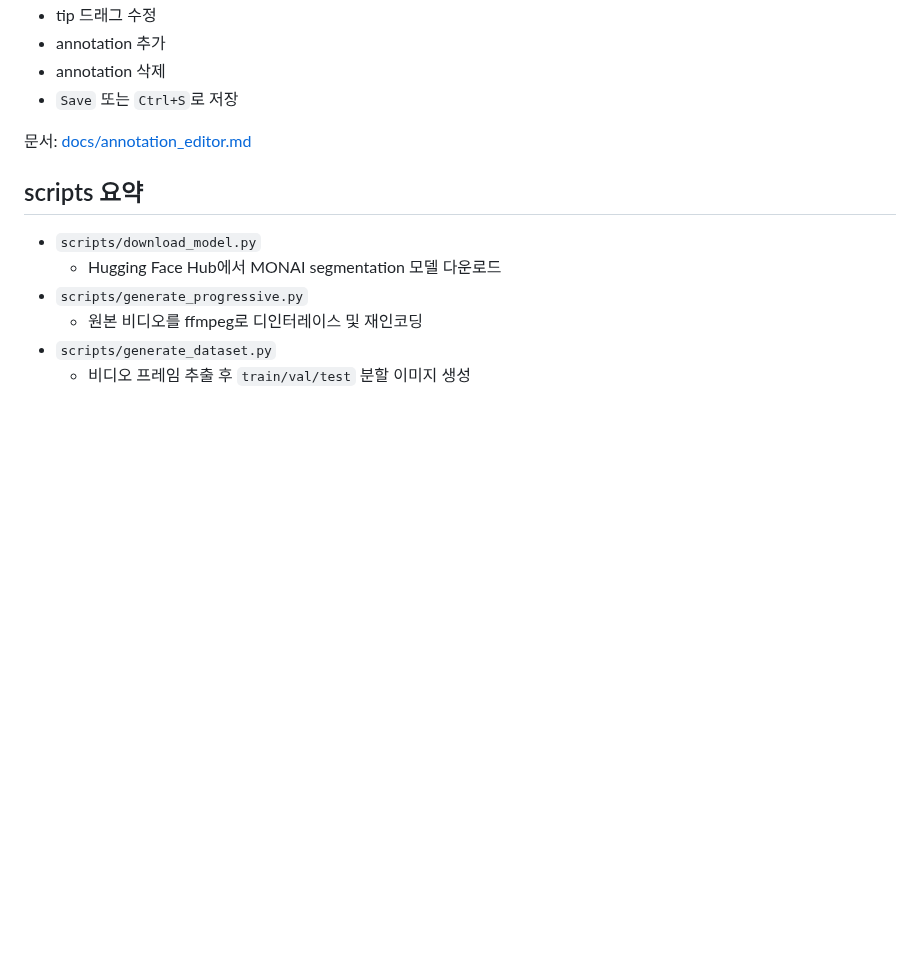
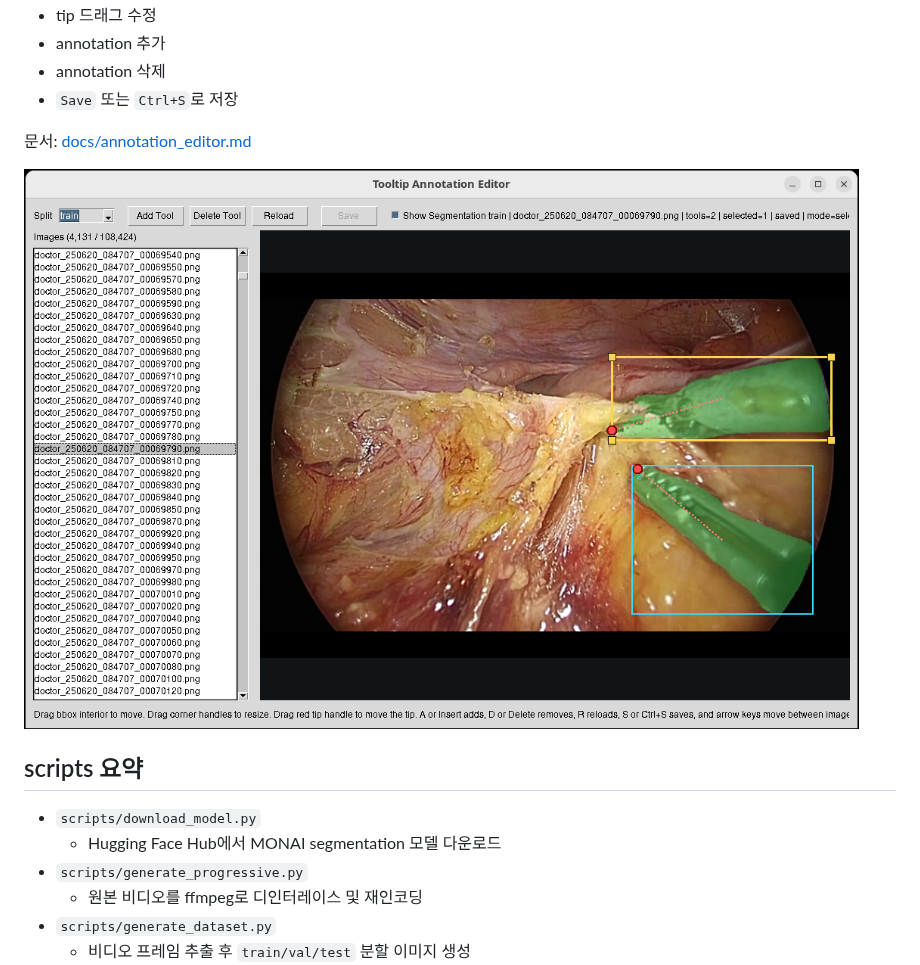
Before and after one commit to doosik71/tooltip-detector, a Markdown page: README.md, the part around the change. Rendered like a GitHub page; pictures changed too: screen.png (added); blank space fills up the shorter version.

```diff
--- a/README.md
+++ b/README.md
@@ -147,6 +147,8 @@ python -m scripts.annotation_editor
 
 문서: [docs/annotation_editor.md](./docs/annotation_editor.md)
 
+![Screen](./screen.png)
+
 ## scripts 요약
 
 - `scripts/download_model.py`
```
Also changed, not shown: 1 other file.
